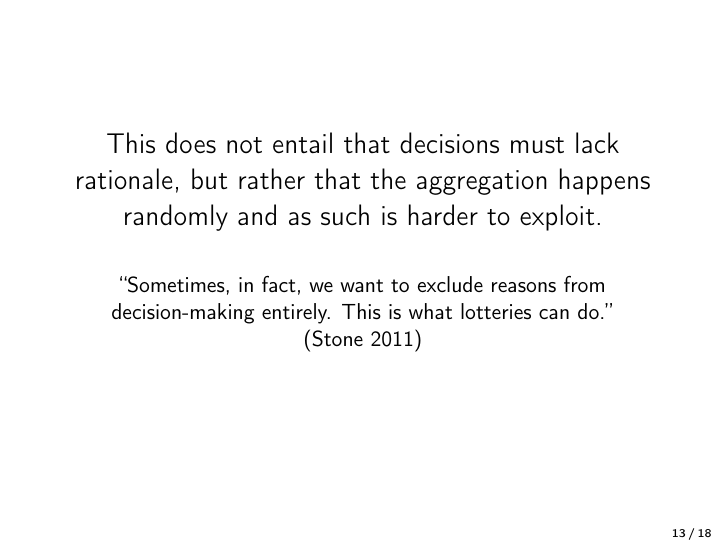
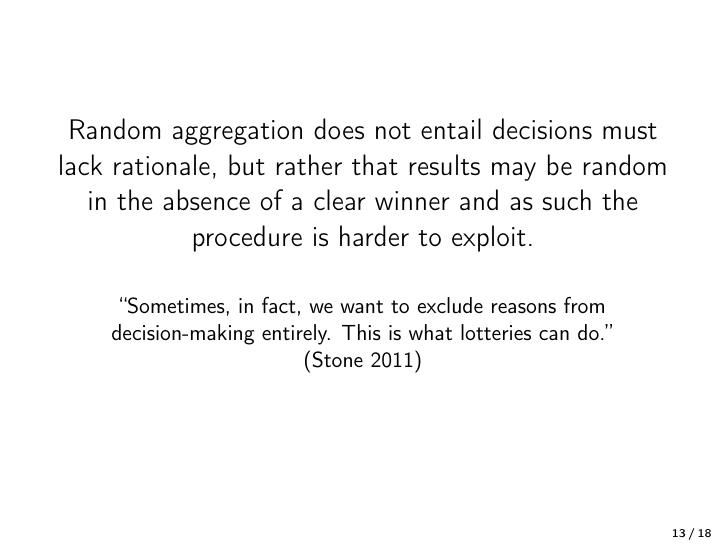
Before and after one commit to jonhue/probabilistic-social-choice, LaTeX slides (slides.tex): page 55 of 98. Compiled offline with pdfLaTeX.

Commit message:
Update slides.tex

```diff
--- a/slides.tex
+++ b/slides.tex
@@ -424,7 +424,7 @@ $\rightsquigarrow$ maximal lotteries settle a dispute between the founding fathe
 
 \begin{frame}
 \begin{center}
-    \Large{This does not entail that decisions must lack rationale, but rather that the aggregation happens randomly and as such is harder to exploit.} \\[20pt]
+    \Large{Random aggregation does not entail decisions must lack rationale, but rather that results may be random in the absence of a clear winner and as such the procedure is harder to exploit.} \\[20pt]
 
     \normalsize{\blockquote{Sometimes, in fact, we want to exclude reasons from decision‐making entirely. This is what lotteries can do.}\par(\cite{Stone2011})}
 \end{center}
```
